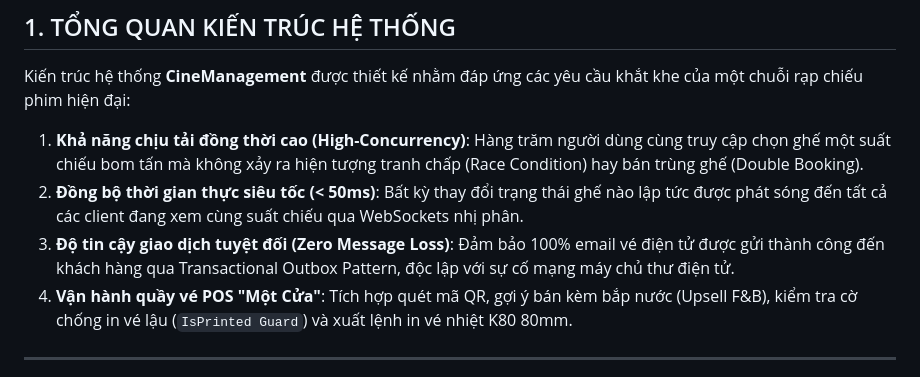
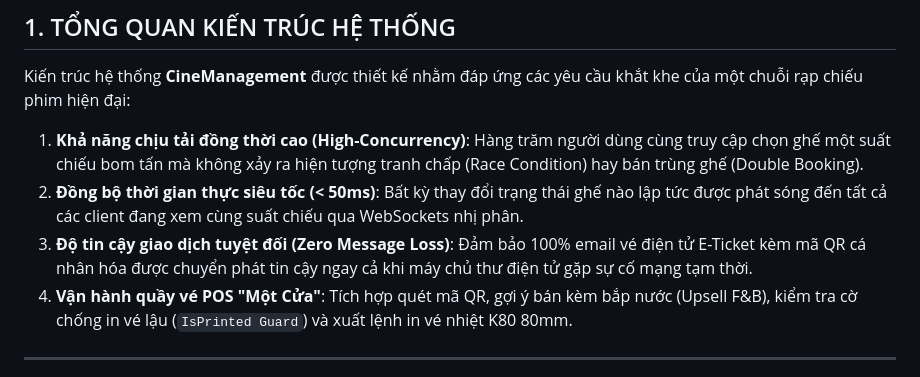
Before and after one commit to IR3lI/Cinema-Managment, a Markdown page: docs/04_THIET_KE_HE_THONG.md, the part around one of its changes. GitHub-like rendering.

```diff
--- a/docs/04_THIET_KE_HE_THONG.md
+++ b/docs/04_THIET_KE_HE_THONG.md
@@ -12,7 +12,7 @@
 Kiến trúc hệ thống **CineManagement** được thiết kế nhằm đáp ứng các yêu cầu khắt khe của một chuỗi rạp chiếu phim hiện đại:
 1. **Khả năng chịu tải đồng thời cao (High-Concurrency)**: Hàng trăm người dùng cùng truy cập chọn ghế một suất chiếu bom tấn mà không xảy ra hiện tượng tranh chấp (Race Condition) hay bán trùng ghế (Double Booking).
 2. **Đồng bộ thời gian thực siêu tốc (< 50ms)**: Bất kỳ thay đổi trạng thái ghế nào lập tức được phát sóng đến tất cả các client đang xem cùng suất chiếu qua WebSockets nhị phân.
-3. **Độ tin cậy giao dịch tuyệt đối (Zero Message Loss)**: Đảm bảo 100% email vé điện tử được gửi thành công đến khách hàng qua Transactional Outbox Pattern, độc lập với sự cố mạng máy chủ thư điện tử.
+3. **Độ tin cậy giao dịch tuyệt đối (Zero Message Loss)**: Đảm bảo 100% email vé điện tử E-Ticket kèm mã QR cá nhân hóa được chuyển phát tin cậy ngay cả khi máy chủ thư điện tử gặp sự cố mạng tạm thời.
 4. **Vận hành quầy vé POS "Một Cửa"**: Tích hợp quét mã QR, gợi ý bán kèm bắp nước (Upsell F&B), kiểm tra cờ chống in vé lậu (`IsPrinted Guard`) và xuất lệnh in vé nhiệt K80 80mm.
 
 ---
```
Also changed, not shown: other parts of docs/04_THIET_KE_HE_THONG.md (+40 -40 lines), docs/01_PRODUCT_BACKLOG.md (+22 -22 lines).
